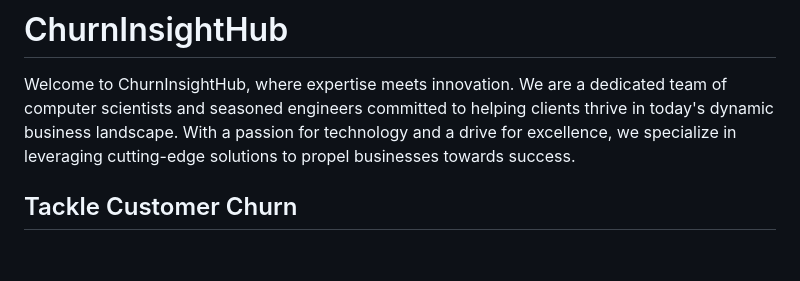
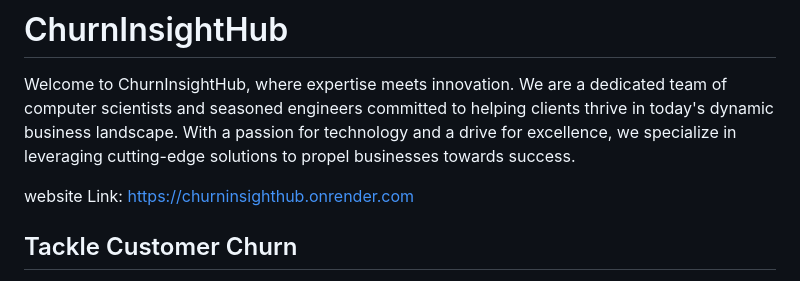
Before and after one commit to nag2mani/ChurnInsightHub, a Markdown page: README.md, the part around the change. GitHub-like rendering; blank space fills up the shorter version.

```diff
--- a/README.md
+++ b/README.md
@@ -1,6 +1,8 @@
 # ChurnInsightHub
 
 Welcome to ChurnInsightHub, where expertise meets innovation. We are a dedicated team of computer scientists and seasoned engineers committed to helping clients thrive in today's dynamic business landscape. With a passion for technology and a drive for excellence, we specialize in leveraging cutting-edge solutions to propel businesses towards success.
+
+website Link: https://churninsighthub.onrender.com
 
 ## Tackle Customer Churn
 
```
